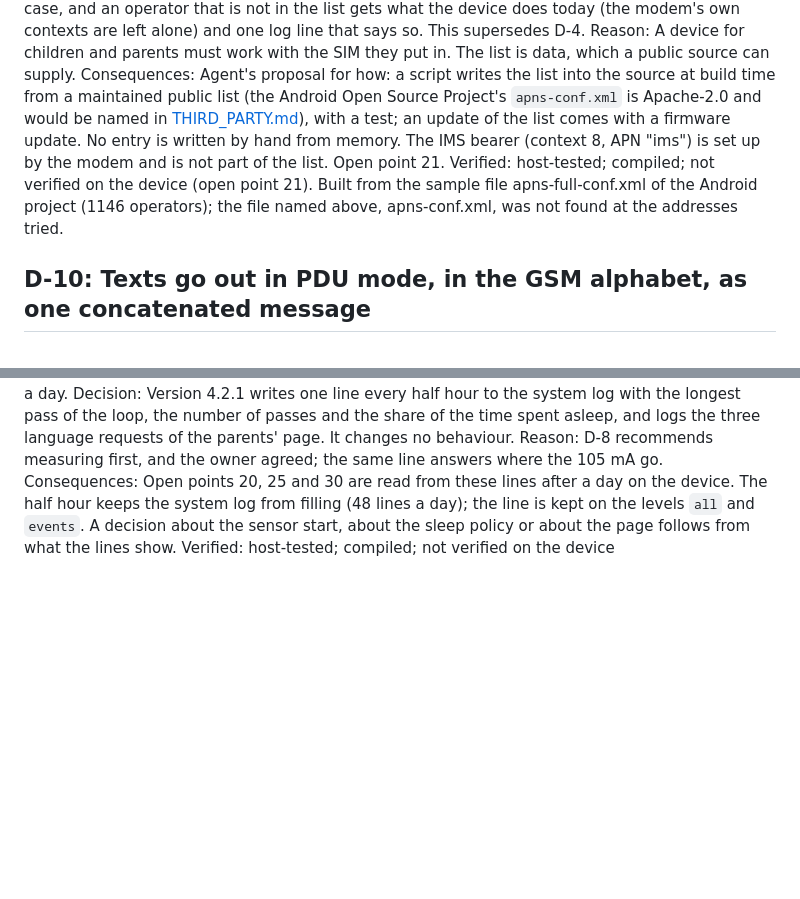
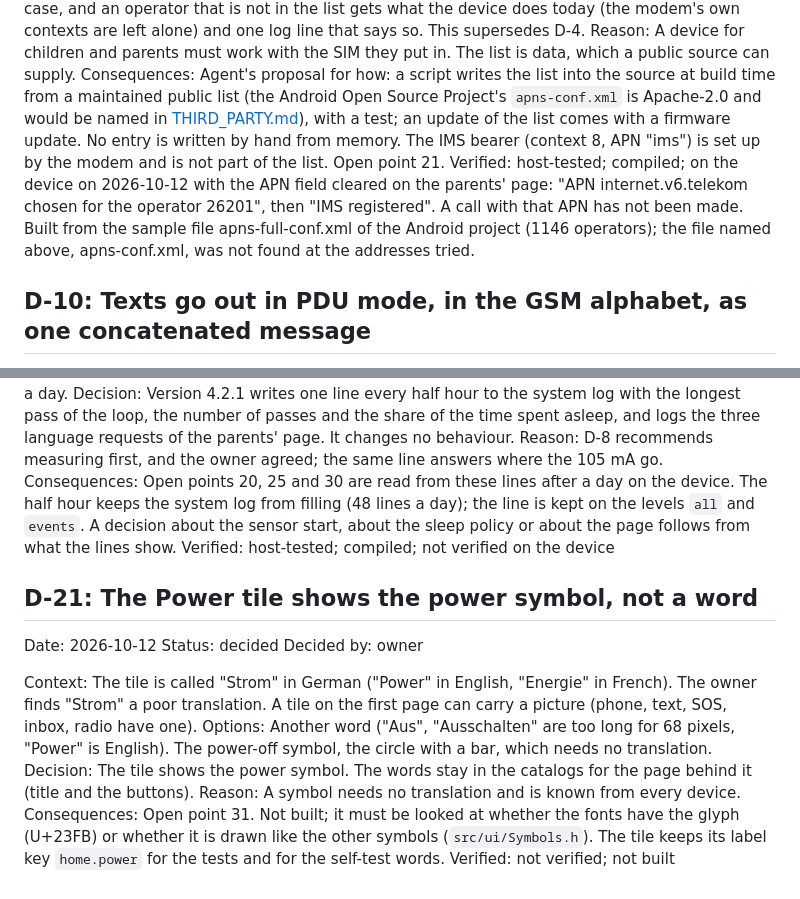
Before and after one commit to paulwilke/Phone-OS, a Markdown page: docs/decisions.md, 2 parts joined by grey strips. GitHub-like rendering; blank space fills up the shorter version.

Commit message:
Note the owner's observations: Power symbol (D-21), the measuring run, the log-write question; close the APN point
Co-Authored-By: Claude Sonnet 5.5 <noreply@anthropic.com>

```diff
--- a/docs/decisions.md
+++ b/docs/decisions.md
@@ -121,7 +121,7 @@ Options: The explicit APN only (D-4: a parent must know it). A built-in list by
 Decision: The firmware carries a list of operators with their APNs and chooses the entry that matches the SIM when it is inserted. The user sets nothing. `[modem] apn` in `settings.toml` stays as an override for the rare case, and an operator that is not in the list gets what the device does today (the modem's own contexts are left alone) and one log line that says so. This supersedes D-4.
 Reason: A device for children and parents must work with the SIM they put in. The list is data, which a public source can supply.
 Consequences: Agent's proposal for how: a script writes the list into the source at build time from a maintained public list (the Android Open Source Project's `apns-conf.xml` is Apache-2.0 and would be named in [THIRD_PARTY.md](../THIRD_PARTY.md)), with a test; an update of the list comes with a firmware update. No entry is written by hand from memory. The IMS bearer (context 8, APN "ims") is set up by the modem and is not part of the list. Open point 21.
-Verified: host-tested; compiled; not verified on the device (open point 21). Built from the sample file apns-full-conf.xml of the Android project (1146 operators); the file named above, apns-conf.xml, was not found at the addresses tried.
+Verified: host-tested; compiled; on the device on 2026-10-12 with the APN field cleared on the parents' page: "APN internet.v6.telekom chosen for the operator 26201", then "IMS registered". A call with that APN has not been made. Built from the sample file apns-full-conf.xml of the Android project (1146 operators); the file named above, apns-conf.xml, was not found at the addresses tried.
 
 ## D-10: Texts go out in PDU mode, in the GSM alphabet, as one concatenated message
 Date: 2026-10-12   Status: decided
@@ -243,3 +243,14 @@ Decision: Version 4.2.1 writes one line every half hour to the system log with t
 Reason: D-8 recommends measuring first, and the owner agreed; the same line answers where the 105 mA go.
 Consequences: Open points 20, 25 and 30 are read from these lines after a day on the device. The half hour keeps the system log from filling (48 lines a day); the line is kept on the levels `all` and `events`. A decision about the sensor start, about the sleep policy or about the page follows from what the lines show.
 Verified: host-tested; compiled; not verified on the device
+
+## D-21: The Power tile shows the power symbol, not a word
+Date: 2026-10-12   Status: decided
+Decided by: owner
+
+Context: The tile is called "Strom" in German ("Power" in English, "Energie" in French). The owner finds "Strom" a poor translation. A tile on the first page can carry a picture (phone, text, SOS, inbox, radio have one).
+Options: Another word ("Aus", "Ausschalten" are too long for 68 pixels, "Power" is English). The power-off symbol, the circle with a bar, which needs no translation.
+Decision: The tile shows the power symbol. The words stay in the catalogs for the page behind it (title and the buttons).
+Reason: A symbol needs no translation and is known from every device.
+Consequences: Open point 31. Not built; it must be looked at whether the fonts have the glyph (U+23FB) or whether it is drawn like the other symbols (`src/ui/Symbols.h`). The tile keeps its label key `home.power` for the tests and for the self-test words.
+Verified: not verified; not built
```
Also changed, not shown: docs/open-points.md (+2 -2 lines).
